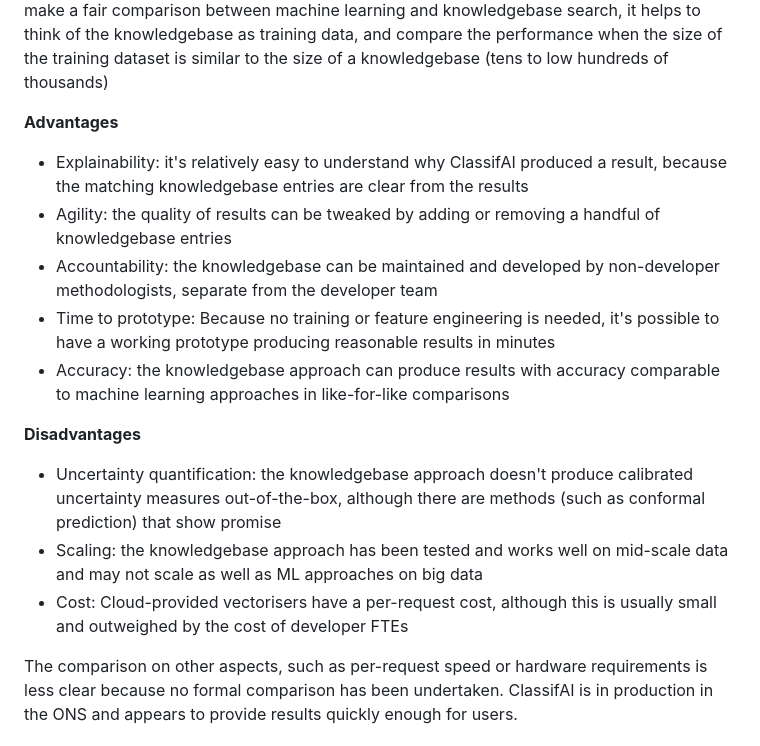
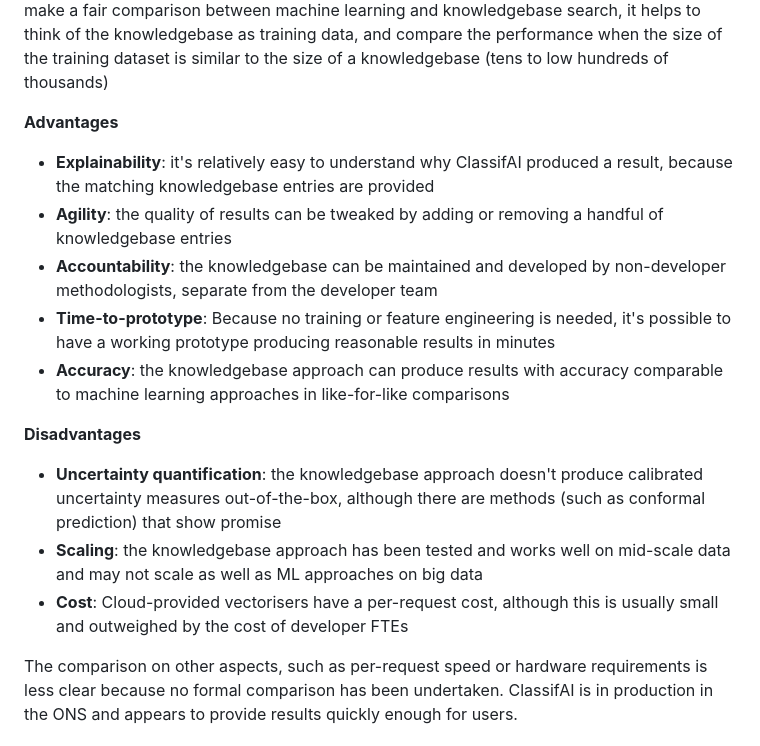
Before and after one commit to datasciencecampus/classifai, a Markdown page: README.md, the part around the change. Drawn GitHub-style.

```diff
--- a/README.md
+++ b/README.md
@@ -28,17 +28,17 @@ The knowledgebase search approach to classification has advantages and disadvant
 
 **Advantages**
 
-- Explainability: it's relatively easy to understand why ClassifAI produced a result, because the matching knowledgebase entries are clear from the results
-- Agility: the quality of results can be tweaked by adding or removing a handful of knowledgebase entries
-- Accountability: the knowledgebase can be maintained and developed by non-developer methodologists, separate from the developer team
-- Time to prototype: Because no training or feature engineering is needed, it's possible to have a working prototype producing reasonable results in minutes
-- Accuracy: the knowledgebase approach can produce results with accuracy comparable to machine learning approaches in like-for-like comparisons
+- **Explainability**: it's relatively easy to understand why ClassifAI produced a result, because the matching knowledgebase entries are provided
+- **Agility**: the quality of results can be tweaked by adding or removing a handful of knowledgebase entries
+- **Accountability**: the knowledgebase can be maintained and developed by non-developer methodologists, separate from the developer team
+- **Time-to-prototype**: Because no training or feature engineering is needed, it's possible to have a working prototype producing reasonable results in minutes
+- **Accuracy**: the knowledgebase approach can produce results with accuracy comparable to machine learning approaches in like-for-like comparisons
 
 **Disadvantages**
 
-- Uncertainty quantification: the knowledgebase approach doesn't produce calibrated uncertainty measures out-of-the-box, although there are methods (such as conformal prediction) that show promise
-- Scaling: the knowledgebase approach has been tested and works well on mid-scale data and may not scale as well as ML approaches on big data
-- Cost: Cloud-provided vectorisers have a per-request cost, although this is usually small and outweighed by the cost of developer FTEs
+- **Uncertainty quantification**: the knowledgebase approach doesn't produce calibrated uncertainty measures out-of-the-box, although there are methods (such as conformal prediction) that show promise
+- **Scaling**: the knowledgebase approach has been tested and works well on mid-scale data and may not scale as well as ML approaches on big data
+- **Cost**: Cloud-provided vectorisers have a per-request cost, although this is usually small and outweighed by the cost of developer FTEs
 
 The comparison on other aspects, such as per-request speed or hardware requirements is less clear because no formal comparison has been undertaken. ClassifAI is in production in the ONS and appears to provide results quickly enough for users.
 
```
